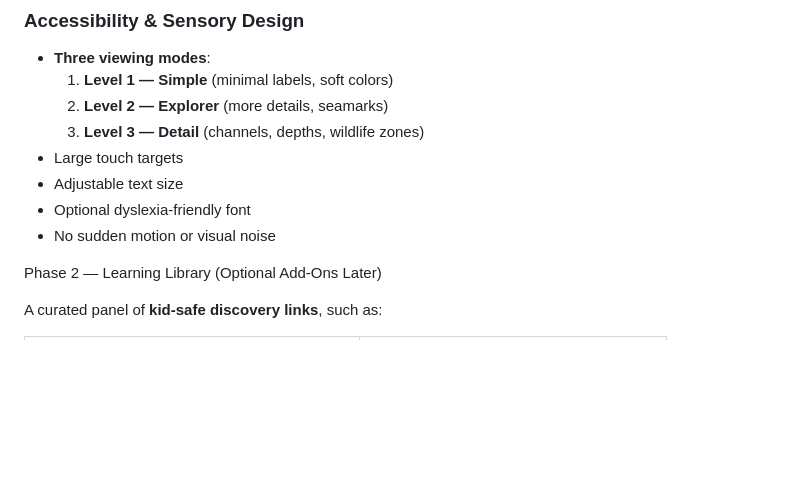
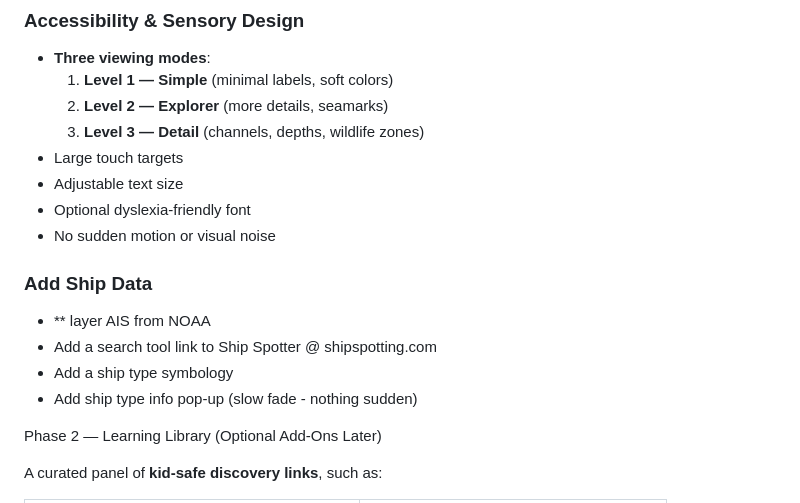
Before and after one commit to ASI-Olivet/NOLE, a Markdown page: README.md, the part around the change. Drawn GitHub-style; blank space fills up the shorter version.

```diff
--- a/README.md
+++ b/README.md
@@ -51,7 +51,11 @@ Phase 1 — Tampa Bay Explorer (Current focus)
 - Optional dyslexia-friendly font
 - No sudden motion or visual noise
 
-
+### Add Ship Data
+- ** layer AIS from NOAA
+- Add a search tool link to Ship Spotter @ shipspotting.com
+- Add a ship type symbology
+- Add ship type info pop-up (slow fade - nothing sudden)
 
 
  Phase 2 — Learning Library (Optional Add-Ons Later)
```
